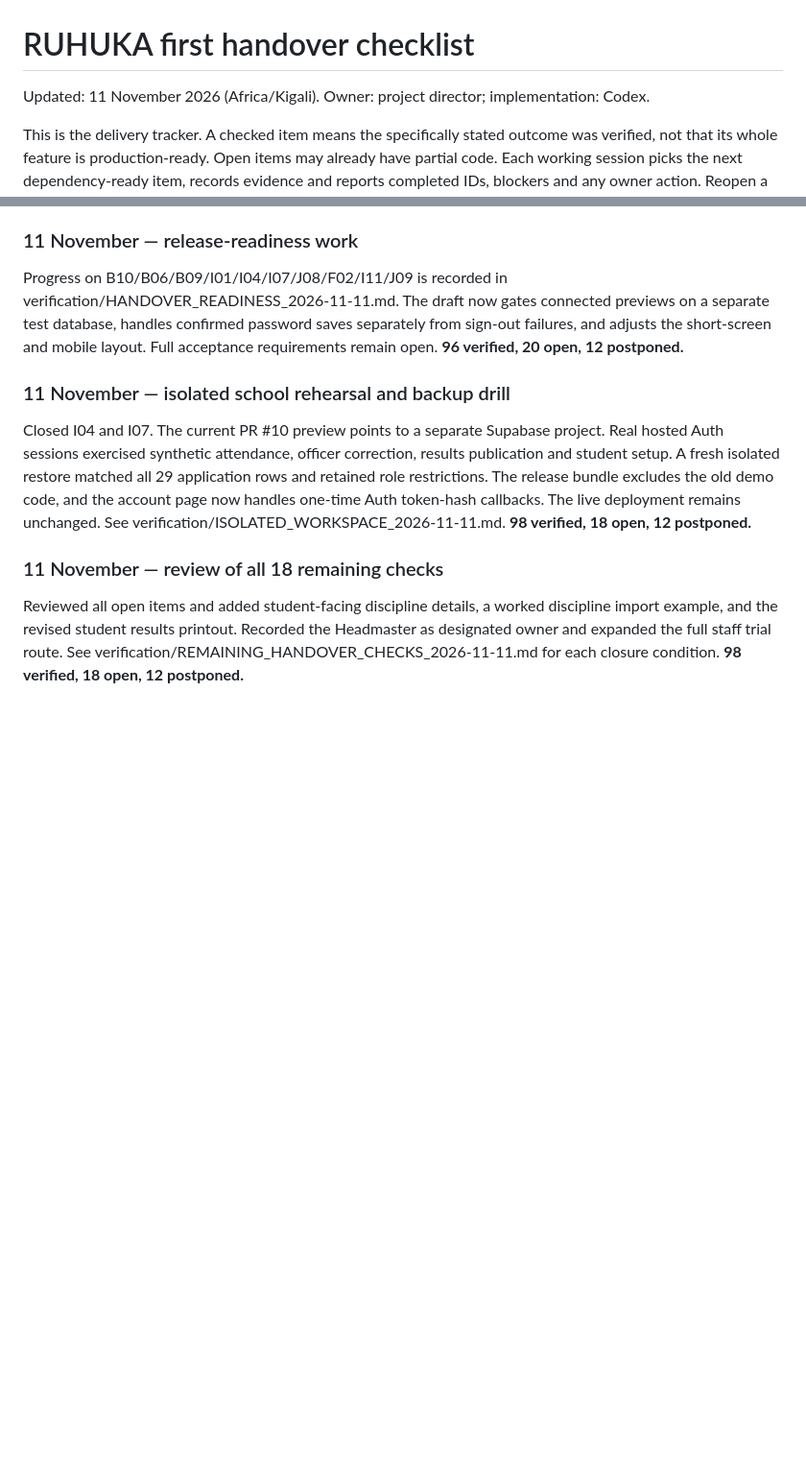
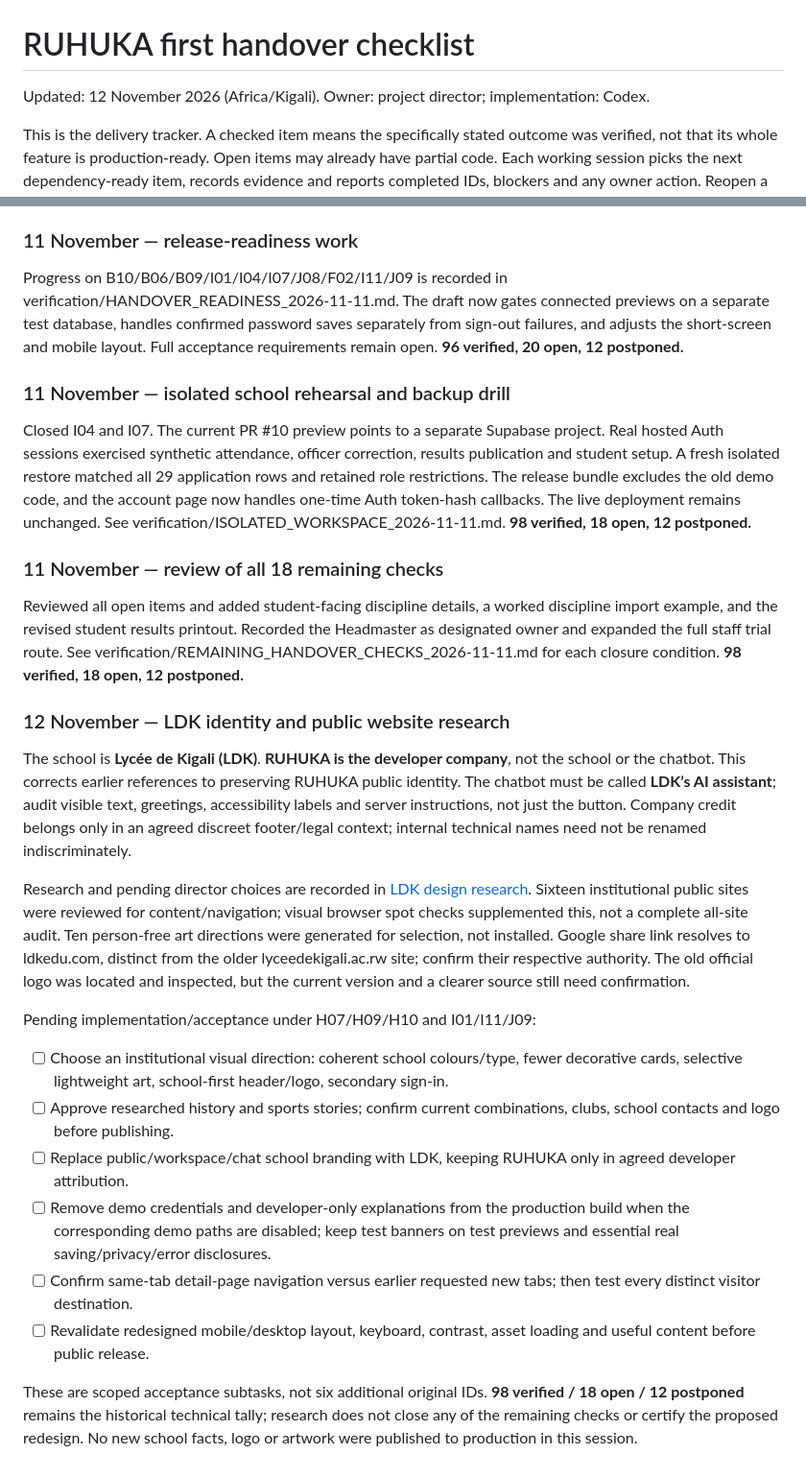
Before and after one commit to gabary404-alt/RUHUKA.ui, a Markdown page: HANDOVER_CHECKLIST.md, 2 parts joined by grey strips. Shown at 96% size. Rendered like a GitHub page; blank space fills up the shorter version.

Commit message:
Track LDK identity, visitor redesign and production copy acceptance

```diff
--- a/HANDOVER_CHECKLIST.md
+++ b/HANDOVER_CHECKLIST.md
@@ -1,6 +1,6 @@
 # RUHUKA first handover checklist
 
-Updated: 11 November 2026 (Africa/Kigali). Owner: project director; implementation: Codex.
+Updated: 12 November 2026 (Africa/Kigali). Owner: project director; implementation: Codex.
 
 This is the delivery tracker. A checked item means the specifically stated outcome was verified, not that its whole feature is production-ready. Open items may already have partial code. Each working session picks the next dependency-ready item, records evidence and reports completed IDs, blockers and any owner action. Reopen a checked item when later changes invalidate its evidence. No calendar promise overrides acceptance checks.
 
@@ -380,3 +380,20 @@ Closed I04 and I07. The current PR #10 preview points to a separate Supabase pro
 ### 11 November — review of all 18 remaining checks
 
 Reviewed all open items and added student-facing discipline details, a worked discipline import example, and the revised student results printout. Recorded the Headmaster as designated owner and expanded the full staff trial route. See verification/REMAINING_HANDOVER_CHECKS_2026-11-11.md for each closure condition. **98 verified, 18 open, 12 postponed.**
+
+
+### 12 November — LDK identity and public website research
+
+The school is **Lycée de Kigali (LDK)**. **RUHUKA is the developer company**, not the school or the chatbot. This corrects earlier references to preserving RUHUKA public identity. The chatbot must be called **LDK’s AI assistant**; audit visible text, greetings, accessibility labels and server instructions, not just the button. Company credit belongs only in an agreed discreet footer/legal context; internal technical names need not be renamed indiscriminately.
+
+Research and pending director choices are recorded in [LDK design research](verification/LDK_DESIGN_RESEARCH_2026-11-12.md). Sixteen institutional public sites were reviewed for content/navigation; visual browser spot checks supplemented this, not a complete all-site audit. Ten person-free art directions were generated for selection, not installed. Google share link resolves to ldkedu.com, distinct from the older lyceedekigali.ac.rw site; confirm their respective authority. The old official logo was located and inspected, but the current version and a clearer source still need confirmation.
+
+Pending implementation/acceptance under H07/H09/H10 and I01/I11/J09:
+- [ ] Choose an institutional visual direction: coherent school colours/type, fewer decorative cards, selective lightweight art, school-first header/logo, secondary sign-in.
+- [ ] Approve researched history and sports stories; confirm current combinations, clubs, school contacts and logo before publishing.
+- [ ] Replace public/workspace/chat school branding with LDK, keeping RUHUKA only in agreed developer attribution.
+- [ ] Remove demo credentials and developer-only explanations from the production build when the corresponding demo paths are disabled; keep test banners on test previews and essential real saving/privacy/error disclosures.
+- [ ] Confirm same-tab detail-page navigation versus earlier requested new tabs; then test every distinct visitor destination.
+- [ ] Revalidate redesigned mobile/desktop layout, keyboard, contrast, asset loading and useful content before public release.
+
+These are scoped acceptance subtasks, not six additional original IDs. **98 verified / 18 open / 12 postponed** remains the historical technical tally; research does not close any of the remaining checks or certify the proposed redesign. No new school facts, logo or artwork were published to production in this session.
```
